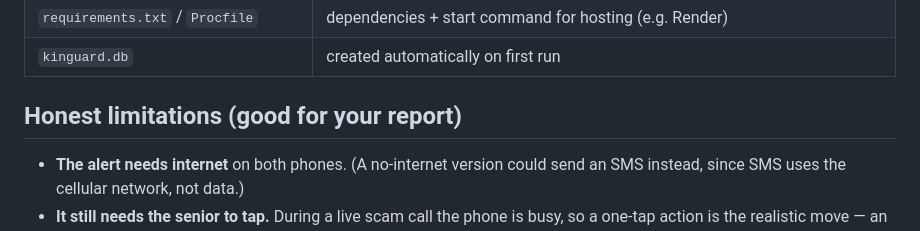
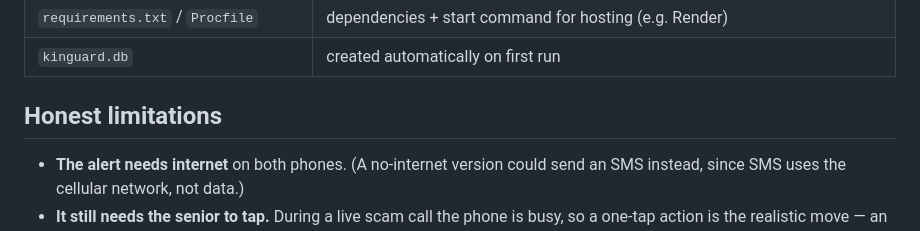
Before and after one commit to mykulkarvt/KinGuard, a Markdown page: README.md, the part around the change. GitHub-like rendering.

```diff
--- a/README.md
+++ b/README.md
@@ -102,7 +102,7 @@ so both phones can reach it. Then both install the app from that public URL.
 | `requirements.txt` / `Procfile` | dependencies + start command for hosting (e.g. Render) |
 | `kinguard.db` | created automatically on first run |
 
-## Honest limitations (good for your report)
+## Honest limitations
 
 - **The alert needs internet** on both phones. (A no-internet version could send
   an SMS instead, since SMS uses the cellular network, not data.)
```
